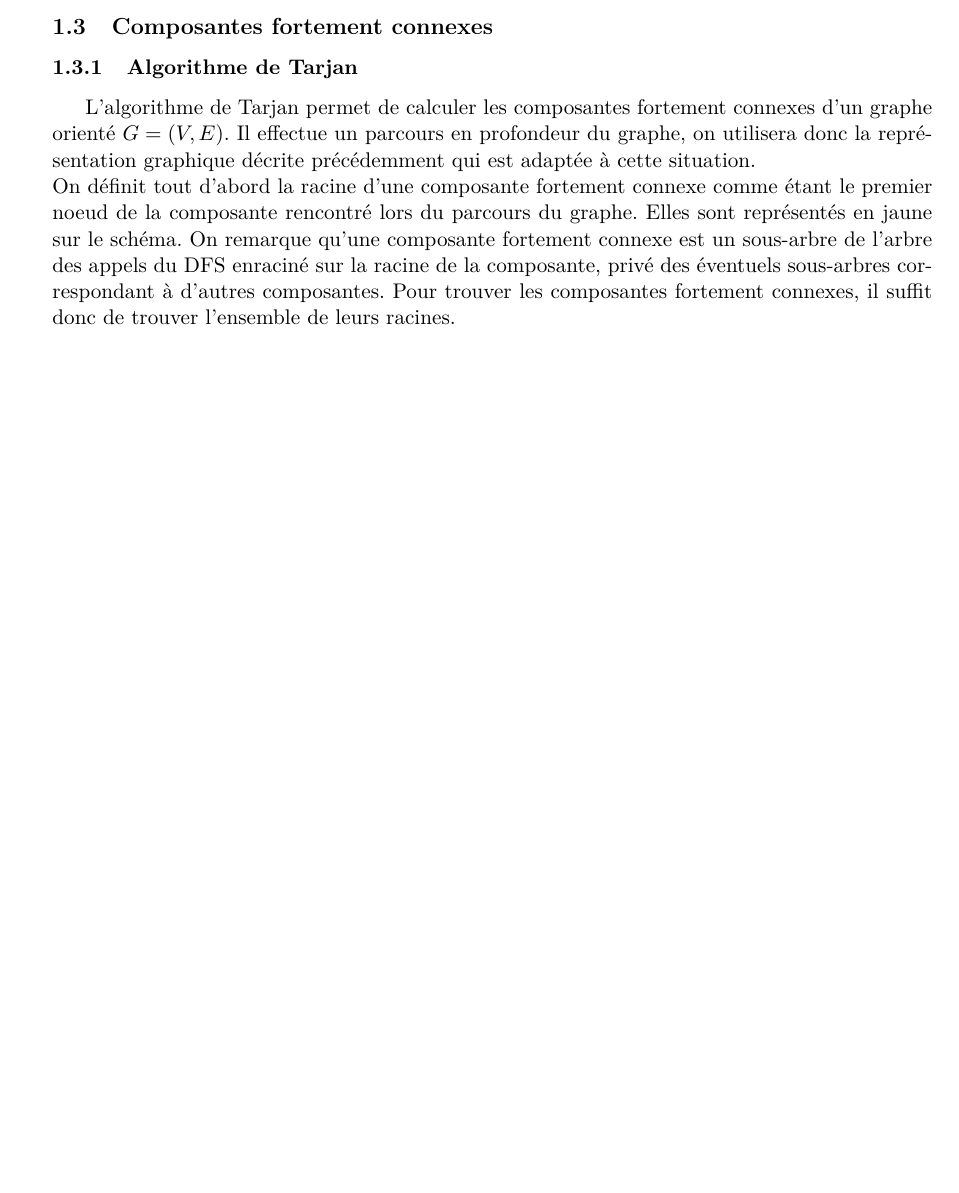
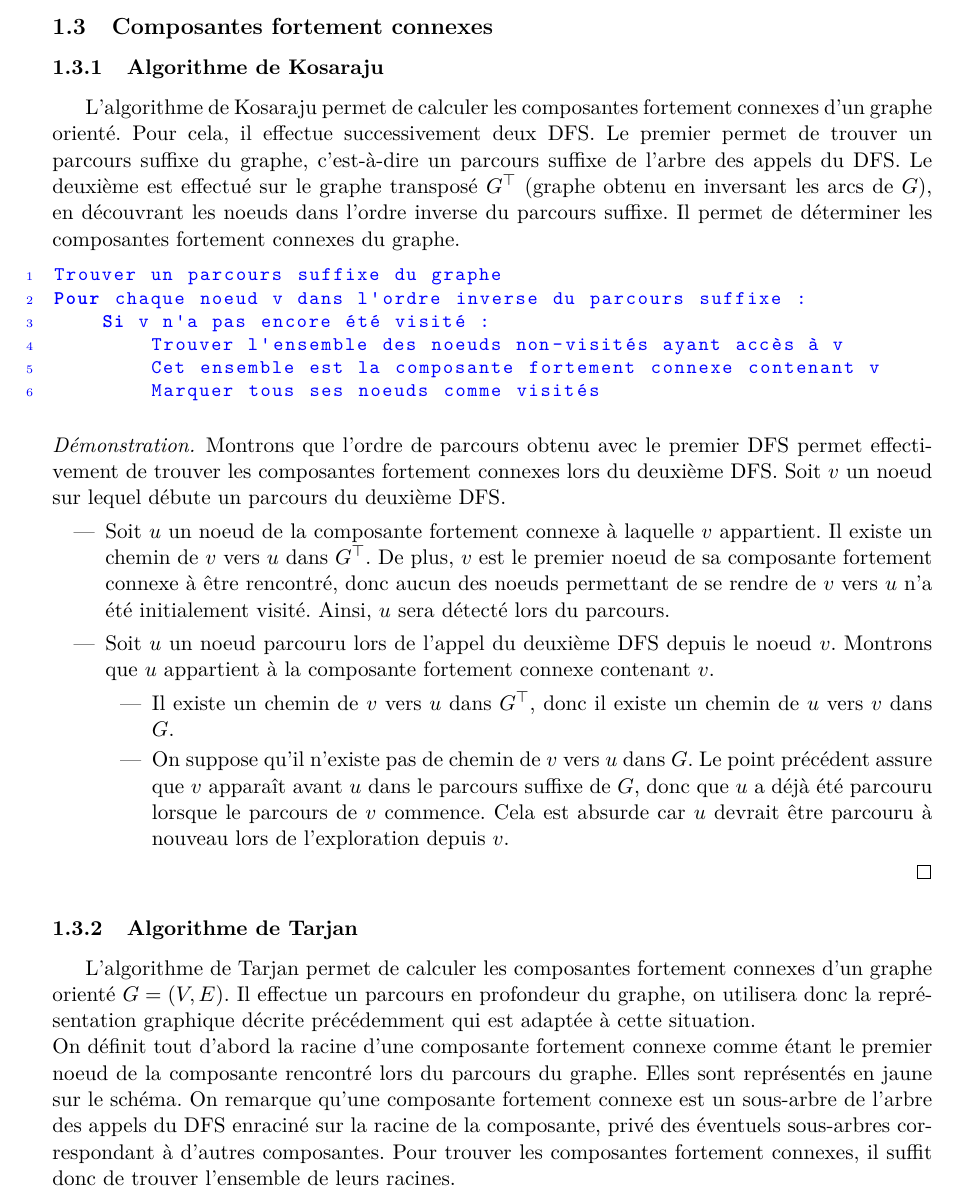
Before and after one commit to AdrienVannson/Algorithmes, a LaTeX document (Algorithmes.tex): part of page 3 of 6, cut so that both start at the same text, the shorter picture padded with empty space. Compiled offline with pdfLaTeX.

Commit message:
Algorithme de Kosaraju

```diff
--- a/Algorithmes.tex
+++ b/Algorithmes.tex
@@ -148,6 +148,34 @@ Les arcs peuvent être classés en quatre catégories :
 %%% Composantes fortement connexes %%%%%%%%%%%%%%%%%%%%%%%%%%%%%%%%%%%%%%%%%%%%%
 %%%%%%%%%%%%%%%%%%%%%%%%%%%%%%%%%%%%%%%%%%%%%%%%%%%%%%%%%%%%%%%%%%%%%%%%%%%%%%%%
   \subsection{Composantes fortement connexes}
+
+%%%%%%%%%%%%%%%%%%%%%%%%%%%%%%%%%%%%%%%%%%%%%%%%%%%%%%%%%%%%%%%%%%%%%%%%%%%%%%%%
+%%%%% Algorithme de Kosaraju  %%%%%%%%%%%%%%%%%%%%%%%%%%%%%%%%%%%%%%%%%%%%%%%%%%
+%%%%%%%%%%%%%%%%%%%%%%%%%%%%%%%%%%%%%%%%%%%%%%%%%%%%%%%%%%%%%%%%%%%%%%%%%%%%%%%%
+    \subsubsection{Algorithme de Kosaraju}
+L'algorithme de Kosaraju permet de calculer les composantes fortement connexes d'un graphe orienté. Pour cela, il effectue successivement deux DFS. Le premier permet de trouver un parcours suffixe du graphe, c'est-à-dire un parcours suffixe de l'arbre des appels du DFS. Le deuxième est effectué sur le graphe transposé \(G^\top\) (graphe obtenu en inversant les arcs de \(G\)), en découvrant les noeuds dans l'ordre inverse du parcours suffixe. Il permet de déterminer les composantes fortement connexes du graphe.
+
+\begin{lstlisting}
+Trouver un parcours suffixe du graphe
+Pour chaque noeud v dans l'ordre inverse du parcours suffixe :
+    Si v n'a pas encore été visité :
+        Trouver l'ensemble des noeuds non-visités ayant accès à v
+        Cet ensemble est la composante fortement connexe contenant v
+        Marquer tous ses noeuds comme visités
+\end{lstlisting}
+
+\begin{proof}
+  Montrons que l'ordre de parcours obtenu avec le premier DFS permet effectivement de trouver les composantes fortement connexes lors du deuxième DFS. Soit \(v\) un noeud sur lequel débute un parcours du deuxième DFS.
+  \begin{itemize}
+    \item Soit \(u\) un noeud de la composante fortement connexe à laquelle \(v\) appartient. Il existe un chemin de \(v\) vers \(u\) dans \(G^\top\). De plus, \(v\) est le premier noeud de sa composante fortement connexe à être rencontré, donc aucun des noeuds permettant de se rendre de \(v\) vers \(u\) n'a été initialement visité. Ainsi, \(u\) sera détecté lors du parcours.
+    \item Soit \(u\) un noeud parcouru lors de l'appel du deuxième DFS depuis le noeud \(v\). Montrons que \(u\) appartient à la composante fortement connexe contenant \(v\).
+      \begin{itemize}
+        \item Il existe un chemin de \(v\) vers \(u\) dans \(G^\top\), donc il existe un chemin de \(u\) vers \(v\) dans \(G\).
+        \item On suppose qu'il n'existe pas de chemin de \(v\) vers \(u\) dans \(G\). Le point précédent assure que \(v\) apparaît avant \(u\) dans le parcours suffixe de \(G\), donc que \(u\) a déjà été parcouru lorsque le parcours de \(v\) commence. Cela est absurde car \(u\) devrait être parcouru à nouveau lors de l'exploration depuis \(v\).
+      \end{itemize}
+  \end{itemize}
+\end{proof}
+
 
 %%%%%%%%%%%%%%%%%%%%%%%%%%%%%%%%%%%%%%%%%%%%%%%%%%%%%%%%%%%%%%%%%%%%%%%%%%%%%%%%
 %%%%% Algorithme de Tarjan  %%%%%%%%%%%%%%%%%%%%%%%%%%%%%%%%%%%%%%%%%%%%%%%%%%%%
```
